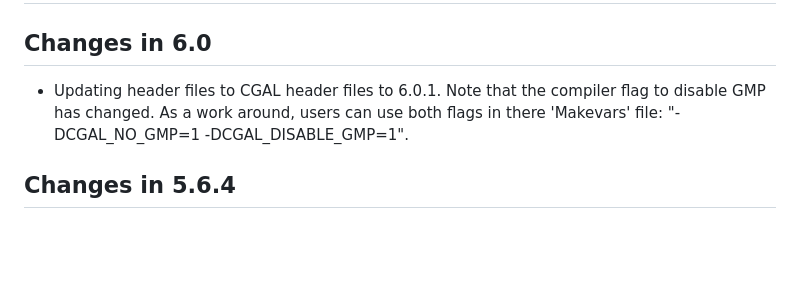
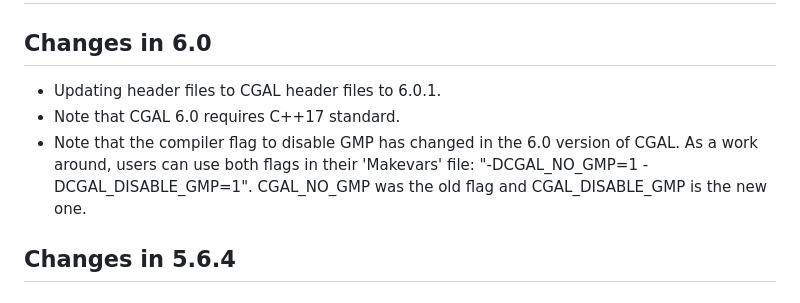
Before and after one commit to ericdunipace/RcppCGAL, a Markdown page: NEWS.md, the part around the change. Rendered like a GitHub page; blank space fills up the shorter version.

Commit message:
more info for news

```diff
--- a/NEWS.md
+++ b/NEWS.md
@@ -1,7 +1,9 @@
 # Package RcppCGAL
 
 ## Changes in 6.0
-* Updating header files to CGAL header files to 6.0.1. Note that the compiler flag to disable GMP has changed. As a work around, users can use both flags in there 'Makevars' file: "-DCGAL_NO_GMP=1 -DCGAL_DISABLE_GMP=1".
+* Updating header files to CGAL header files to 6.0.1.
+* Note that CGAL 6.0 requires C++17 standard.
+* Note that the compiler flag to disable GMP has changed in the 6.0 version of CGAL. As a work around, users can use both flags in their 'Makevars' file: "-DCGAL_NO_GMP=1 -DCGAL_DISABLE_GMP=1". CGAL_NO_GMP was the old flag and CGAL_DISABLE_GMP is the new one.
 
 ## Changes in 5.6.4
 
```
